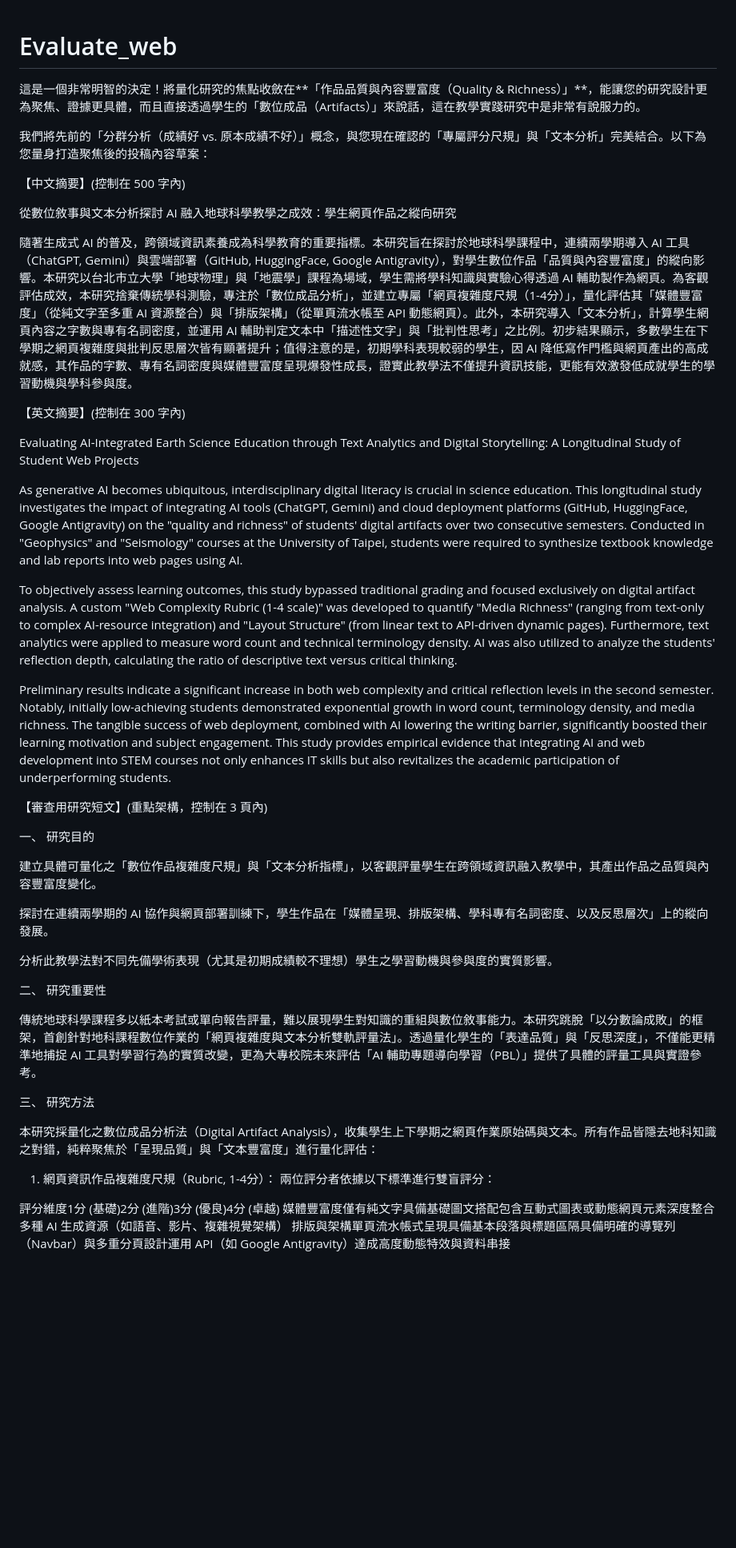
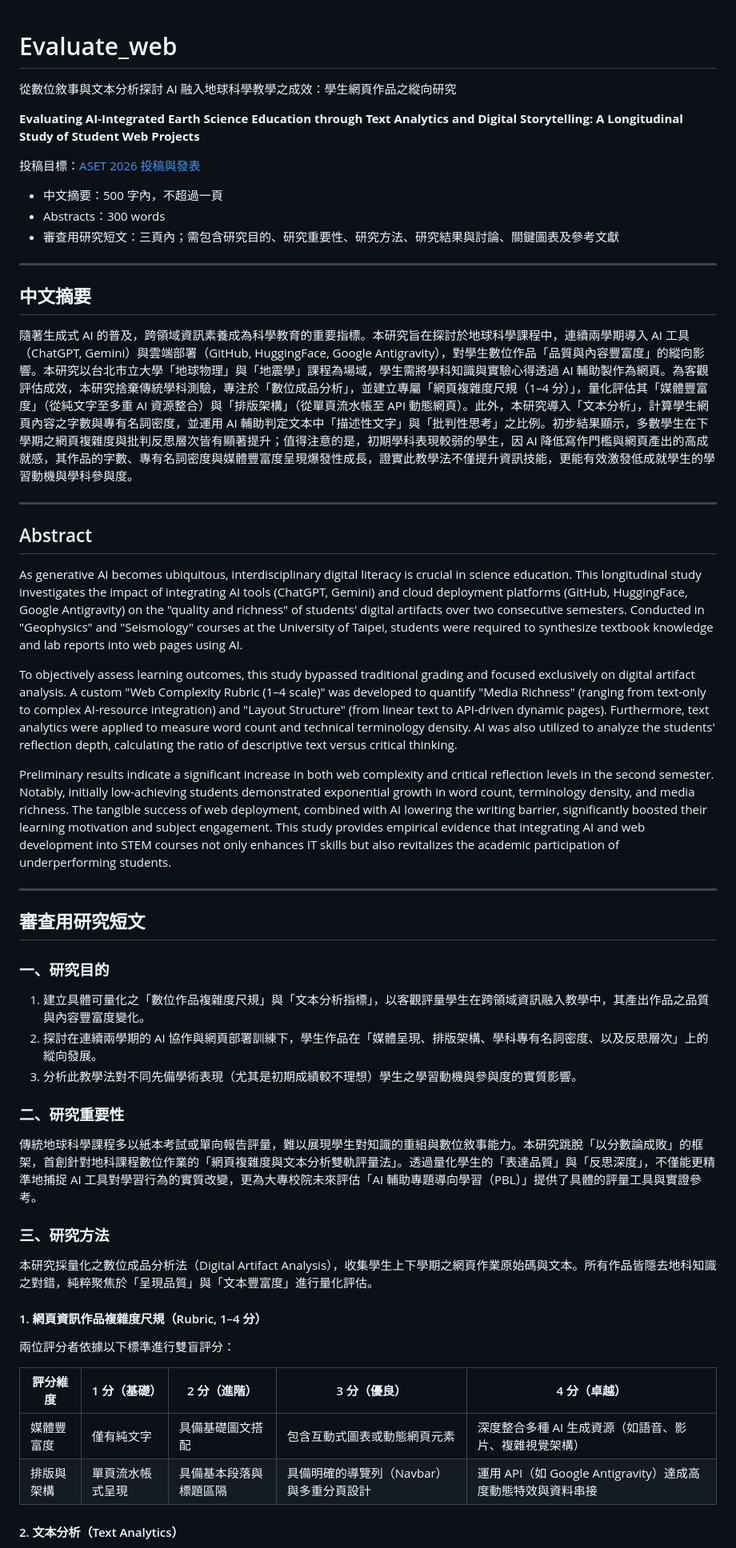
Before and after one commit to oceanicdayi/Evaluate_web, a Markdown page: README.md, the part around one of its changes. Shown at 80% size. GitHub-like rendering; blank space fills up the shorter version.

```diff
--- a/README.md
+++ b/README.md
@@ -1,71 +1,57 @@
 # Evaluate_web
-
-這是一個非常明智的決定！將量化研究的焦點收斂在**「作品品質與內容豐富度（Quality & Richness）」**，能讓您的研究設計更為聚焦、證據更具體，而且直接透過學生的「數位成品（Artifacts）」來說話，這在教學實踐研究中是非常有說服力的。
-
-
-我們將先前的「分群分析（成績好 vs. 原本成績不好）」概念，與您現在確認的「專屬評分尺規」與「文本分析」完美結合。以下為您量身打造聚焦後的投稿內容草案：
-
-
-【中文摘要】(控制在 500 字內)
-
 
 從數位敘事與文本分析探討 AI 融入地球科學教學之成效：學生網頁作品之縱向研究
 
+**Evaluating AI-Integrated Earth Science Education through Text Analytics and Digital Storytelling: A Longitudinal Study of Student Web Projects**
 
-隨著生成式 AI 的普及，跨領域資訊素養成為科學教育的重要指標。本研究旨在探討於地球科學課程中，連續兩學期導入 AI 工具（ChatGPT, Gemini）與雲端部署（GitHub, HuggingFace, Google Antigravity），對學生數位作品「品質與內容豐富度」的縱向影響。本研究以台北市立大學「地球物理」與「地震學」課程為場域，學生需將學科知識與實驗心得透過 AI 輔助製作為網頁。為客觀評估成效，本研究捨棄傳統學科測驗，專注於「數位成品分析」，並建立專屬「網頁複雜度尺規（1-4分）」，量化評估其「媒體豐富度」（從純文字至多重 AI 資源整合）與「排版架構」（從單頁流水帳至 API 動態網頁）。此外，本研究導入「文本分析」，計算學生網頁內容之字數與專有名詞密度，並運用 AI 輔助判定文本中「描述性文字」與「批判性思考」之比例。初步結果顯示，多數學生在下學期之網頁複雜度與批判反思層次皆有顯著提升；值得注意的是，初期學科表現較弱的學生，因 AI 降低寫作門檻與網頁產出的高成就感，其作品的字數、專有名詞密度與媒體豐富度呈現爆發性成長，證實此教學法不僅提升資訊技能，更能有效激發低成就學生的學習動機與學科參與度。
+投稿目標：[ASET 2026 投稿與發表](https://aset2026.com/%e6%8a%95%e7%a8%bf%e8%88%87%e7%99%bc%e8%a1%a8-submission/#B)
 
+- 中文摘要：500 字內，不超過一頁
+- Abstracts：300 words
+- 審查用研究短文：三頁內；需包含研究目的、研究重要性、研究方法、研究結果與討論、關鍵圖表及參考文獻
 
-【英文摘要】(控制在 300 字內)
+---
 
+## 中文摘要
 
-Evaluating AI-Integrated Earth Science Education through Text Analytics and Digital Storytelling: A Longitudinal Study of Student Web Projects
+隨著生成式 AI 的普及，跨領域資訊素養成為科學教育的重要指標。本研究旨在探討於地球科學課程中，連續兩學期導入 AI 工具（ChatGPT, Gemini）與雲端部署（GitHub, HuggingFace, Google Antigravity），對學生數位作品「品質與內容豐富度」的縱向影響。本研究以台北市立大學「地球物理」與「地震學」課程為場域，學生需將學科知識與實驗心得透過 AI 輔助製作為網頁。為客觀評估成效，本研究捨棄傳統學科測驗，專注於「數位成品分析」，並建立專屬「網頁複雜度尺規（1–4 分）」，量化評估其「媒體豐富度」（從純文字至多重 AI 資源整合）與「排版架構」（從單頁流水帳至 API 動態網頁）。此外，本研究導入「文本分析」，計算學生網頁內容之字數與專有名詞密度，並運用 AI 輔助判定文本中「描述性文字」與「批判性思考」之比例。初步結果顯示，多數學生在下學期之網頁複雜度與批判反思層次皆有顯著提升；值得注意的是，初期學科表現較弱的學生，因 AI 降低寫作門檻與網頁產出的高成就感，其作品的字數、專有名詞密度與媒體豐富度呈現爆發性成長，證實此教學法不僅提升資訊技能，更能有效激發低成就學生的學習動機與學科參與度。
 
+---
+
+## Abstract
 
 As generative AI becomes ubiquitous, interdisciplinary digital literacy is crucial in science education. This longitudinal study investigates the impact of integrating AI tools (ChatGPT, Gemini) and cloud deployment platforms (GitHub, HuggingFace, Google Antigravity) on the "quality and richness" of students' digital artifacts over two consecutive semesters. Conducted in "Geophysics" and "Seismology" courses at the University of Taipei, students were required to synthesize textbook knowledge and lab reports into web pages using AI.
 
-
-To objectively assess learning outcomes, this study bypassed traditional grading and focused exclusively on digital artifact analysis. A custom "Web Complexity Rubric (1-4 scale)" was developed to quantify "Media Richness" (ranging from text-only to complex AI-resource integration) and "Layout Structure" (from linear text to API-driven dynamic pages). Furthermore, text analytics were applied to measure word count and technical terminology density. AI was also utilized to analyze the students' reflection depth, calculating the ratio of descriptive text versus critical thinking.
-
+To objectively assess learning outcomes, this study bypassed traditional grading and focused exclusively on digital artifact analysis. A custom "Web Complexity Rubric (1–4 scale)" was developed to quantify "Media Richness" (ranging from text-only to complex AI-resource integration) and "Layout Structure" (from linear text to API-driven dynamic pages). Furthermore, text analytics were applied to measure word count and technical terminology density. AI was also utilized to analyze the students' reflection depth, calculating the ratio of descriptive text versus critical thinking.
 
 Preliminary results indicate a significant increase in both web complexity and critical reflection levels in the second semester. Notably, initially low-achieving students demonstrated exponential growth in word count, terminology density, and media richness. The tangible success of web deployment, combined with AI lowering the writing barrier, significantly boosted their learning motivation and subject engagement. This study provides empirical evidence that integrating AI and web development into STEM courses not only enhances IT skills but also revitalizes the academic participation of underperforming students.
 
+---
 
-【審查用研究短文】(重點架構，控制在 3 頁內)
+## 審查用研究短文
 
+### 一、研究目的
 
-一、 研究目的
+1. 建立具體可量化之「數位作品複雜度尺規」與「文本分析指標」，以客觀評量學生在跨領域資訊融入教學中，其產出作品之品質與內容豐富度變化。
+2. 探討在連續兩學期的 AI 協作與網頁部署訓練下，學生作品在「媒體呈現、排版架構、學科專有名詞密度、以及反思層次」上的縱向發展。
+3. 分析此教學法對不同先備學術表現（尤其是初期成績較不理想）學生之學習動機與參與度的實質影響。
 
-
-
-
-建立具體可量化之「數位作品複雜度尺規」與「文本分析指標」，以客觀評量學生在跨領域資訊融入教學中，其產出作品之品質與內容豐富度變化。
-
-
-探討在連續兩學期的 AI 協作與網頁部署訓練下，學生作品在「媒體呈現、排版架構、學科專有名詞密度、以及反思層次」上的縱向發展。
-
-
-分析此教學法對不同先備學術表現（尤其是初期成績較不理想）學生之學習動機與參與度的實質影響。
-
-
-
-
-二、 研究重要性
-
+### 二、研究重要性
 
 傳統地球科學課程多以紙本考試或單向報告評量，難以展現學生對知識的重組與數位敘事能力。本研究跳脫「以分數論成敗」的框架，首創針對地科課程數位作業的「網頁複雜度與文本分析雙軌評量法」。透過量化學生的「表達品質」與「反思深度」，不僅能更精準地捕捉 AI 工具對學習行為的實質改變，更為大專校院未來評估「AI 輔助專題導向學習（PBL）」提供了具體的評量工具與實證參考。
 
+### 三、研究方法
 
-三、 研究方法
+本研究採量化之數位成品分析法（Digital Artifact Analysis），收集學生上下學期之網頁作業原始碼與文本。所有作品皆隱去地科知識之對錯，純粹聚焦於「呈現品質」與「文本豐富度」進行量化評估。
 
+#### 1. 網頁資訊作品複雜度尺規（Rubric, 1–4 分）
 
-本研究採量化之數位成品分析法（Digital Artifact Analysis），收集學生上下學期之網頁作業原始碼與文本。所有作品皆隱去地科知識之對錯，純粹聚焦於「呈現品質」與「文本豐富度」進行量化評估：
-
-
-1. 網頁資訊作品複雜度尺規（Rubric, 1-4分）：
 兩位評分者依據以下標準進行雙盲評分：
 
-評分維度1分 (基礎)2分 (進階)3分 (優良)4分 (卓越)
-媒體豐富度僅有純文字具備基礎圖文搭配包含互動式圖表或動態網頁元素深度整合多種 AI 生成資源（如語音、影片、複雜視覺架構）
-排版與架構單頁流水帳式呈現具備基本段落與標題區隔具備明確的導覽列（Navbar）與多重分頁設計運用 API（如 Google Antigravity）達成高度動態特效與資料串接
+| 評分維度 | 1 分（基礎） | 2 分（進階） | 3 分（優良） | 4 分（卓越） |
+| --- | --- | --- | --- | --- |
+| 媒體豐富度 | 僅有純文字 | 具備基礎圖文搭配 | 包含互動式圖表或動態網頁元素 | 深度整合多種 AI 生成資源（如語音、影片、複雜視覺架構） |
+| 排版與架構 | 單頁流水帳式呈現 | 具備基本段落與標題區隔 | 具備明確的導覽列（Navbar）與多重分頁設計 | 運用 API（如 Google Antigravity）達成高度動態特效與資料串接 |
 
+#### 2. 文本分析（Text Analytics）
 
```
Also changed, not shown: other parts of README.md (+13 -54 lines).
